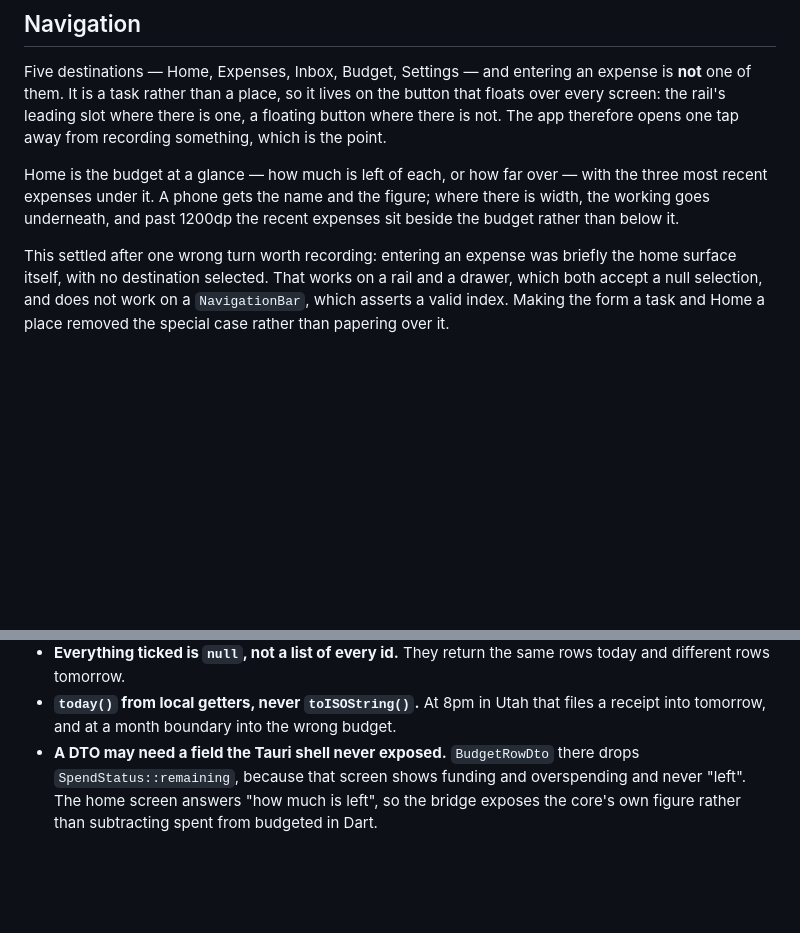
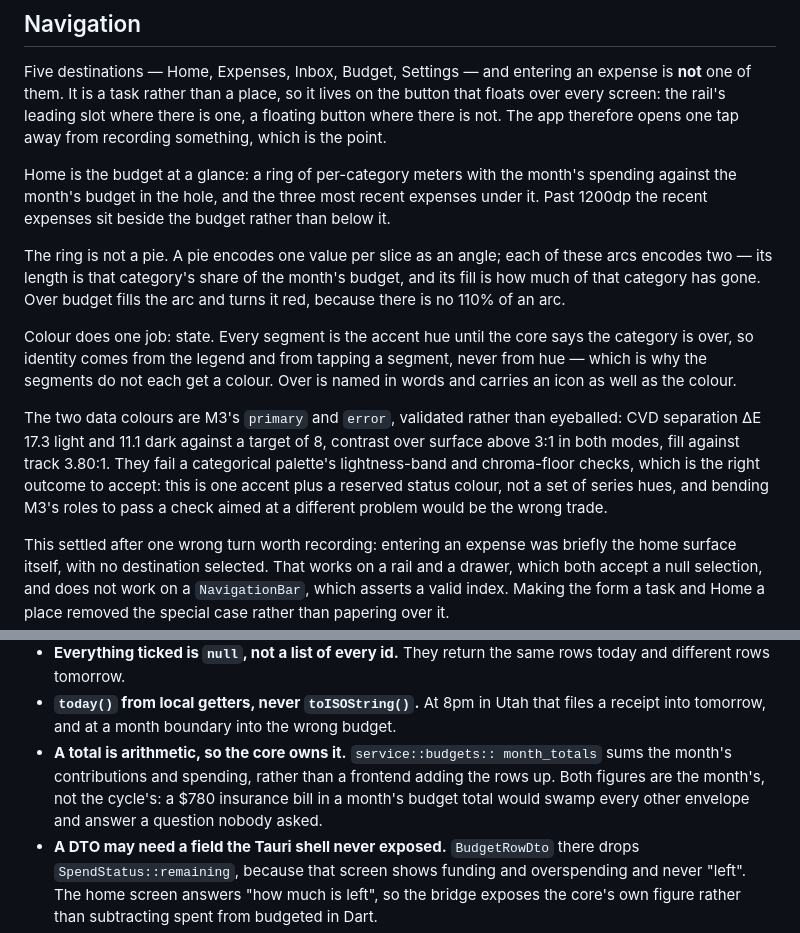
Before and after one commit to bobogoogleyfet/Raven-Budgeting, a Markdown page: docs/flutter-port.md, 2 parts joined by grey strips. Rendered like a GitHub page; blank space fills up the shorter version.

Commit message:
Record why the budget is a ring
Including what the palette validator said, and which of its checks are the
wrong question for one accent plus a reserved status colour.

```diff
--- a/docs/flutter-port.md
+++ b/docs/flutter-port.md
@@ -140,10 +140,28 @@ on the button that floats over every screen: the rail's leading slot where
 there is one, a floating button where there is not. The app therefore opens one
 tap away from recording something, which is the point.
 
-Home is the budget at a glance — how much is left of each, or how far over —
-with the three most recent expenses under it. A phone gets the name and the
-figure; where there is width, the working goes underneath, and past 1200dp the
-recent expenses sit beside the budget rather than below it.
+Home is the budget at a glance: a ring of per-category meters with the month's
+spending against the month's budget in the hole, and the three most recent
+expenses under it. Past 1200dp the recent expenses sit beside the budget rather
+than below it.
+
+The ring is not a pie. A pie encodes one value per slice as an angle; each of
+these arcs encodes two — its length is that category's share of the month's
+budget, and its fill is how much of that category has gone. Over budget fills
+the arc and turns it red, because there is no 110% of an arc.
+
+Colour does one job: state. Every segment is the accent hue until the core says
+the category is over, so identity comes from the legend and from tapping a
+segment, never from hue — which is why the segments do not each get a colour.
+Over is named in words and carries an icon as well as the colour.
+
+The two data colours are M3's `primary` and `error`, validated rather than
+eyeballed: CVD separation ΔE 17.3 light and 11.1 dark against a target of 8,
+contrast over surface above 3:1 in both modes, fill against track 3.80:1. They
+fail a categorical palette's lightness-band and chroma-floor checks, which is
+the right outcome to accept: this is one accent plus a reserved status colour,
+not a set of series hues, and bending M3's roles to pass a check aimed at a
+different problem would be the wrong trade.
 
 This settled after one wrong turn worth recording: entering an expense was
 briefly the home surface itself, with no destination selected. That works on a
@@ -166,6 +184,11 @@ because they look like implementation detail and are not:
   rows today and different rows tomorrow.
 - **`today()` from local getters, never `toISOString()`.** At 8pm in Utah that
   files a receipt into tomorrow, and at a month boundary into the wrong budget.
+- **A total is arithmetic, so the core owns it.** `service::budgets::
+  month_totals` sums the month's contributions and spending, rather than a
+  frontend adding the rows up. Both figures are the month's, not the cycle's: a
+  $780 insurance bill in a month's budget total would swamp every other
+  envelope and answer a question nobody asked.
 - **A DTO may need a field the Tauri shell never exposed.** `BudgetRowDto`
   there drops `SpendStatus::remaining`, because that screen shows funding and
   overspending and never "left". The home screen answers "how much is left",
```
